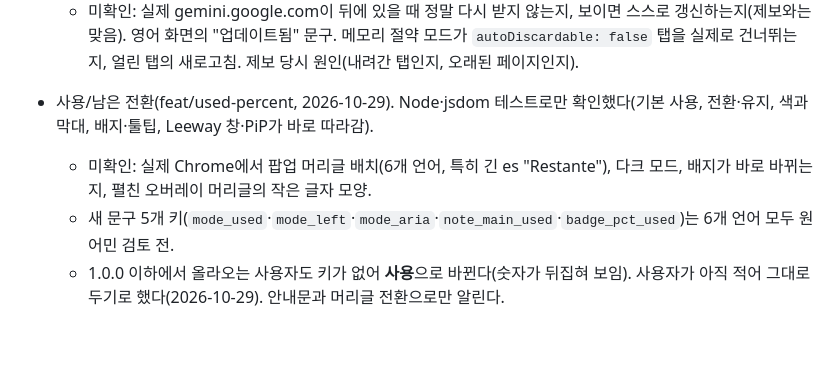
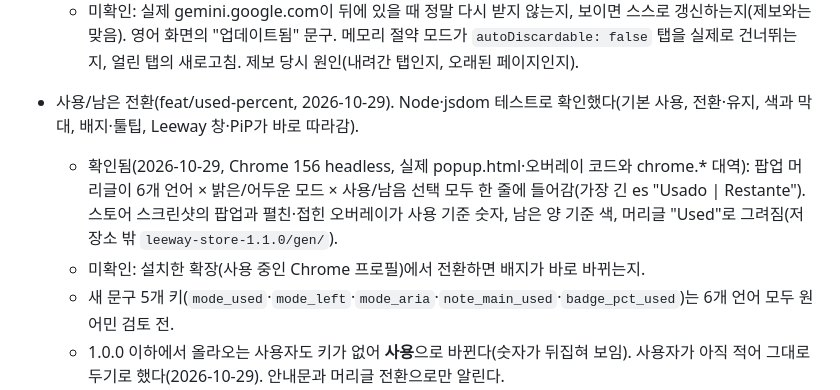
Before and after one commit to donasman/leeway, a Markdown page: CLAUDE.md, the part around the change. GitHub-like rendering; blank space fills up the shorter version.

```diff
--- a/CLAUDE.md
+++ b/CLAUDE.md
@@ -254,8 +254,10 @@ Gemini 값은 그 탭이 열려 있을 때만 갱신된다. 탭이 없으면 마
   - 확인됨: `REFRESH_IF_OLD`는 라운드 직후엔 읽지 않고, 31초 뒤엔 읽음.
   - 미확인: 실제 gemini.google.com이 뒤에 있을 때 정말 다시 받지 않는지, 보이면 스스로 갱신하는지(제보와는 맞음). 영어 화면의 "업데이트됨" 문구.
     메모리 절약 모드가 `autoDiscardable: false` 탭을 실제로 건너뛰는지, 얼린 탭의 새로고침. 제보 당시 원인(내려간 탭인지, 오래된 페이지인지).
-- 사용/남은 전환(feat/used-percent, 2026-10-29). Node·jsdom 테스트로만 확인했다(기본 사용, 전환·유지, 색과 막대, 배지·툴팁, Leeway 창·PiP가 바로 따라감).
-  - 미확인: 실제 Chrome에서 팝업 머리글 배치(6개 언어, 특히 긴 es "Restante"), 다크 모드, 배지가 바로 바뀌는지, 펼친 오버레이 머리글의 작은 글자 모양.
+- 사용/남은 전환(feat/used-percent, 2026-10-29). Node·jsdom 테스트로 확인했다(기본 사용, 전환·유지, 색과 막대, 배지·툴팁, Leeway 창·PiP가 바로 따라감).
+  - 확인됨(2026-10-29, Chrome 156 headless, 실제 popup.html·오버레이 코드와 chrome.* 대역): 팝업 머리글이 6개 언어 × 밝은/어두운 모드 × 사용/남음 선택 모두 한 줄에 들어감(가장 긴 es "Usado | Restante").
+    스토어 스크린샷의 팝업과 펼친·접힌 오버레이가 사용 기준 숫자, 남은 양 기준 색, 머리글 "Used"로 그려짐(저장소 밖 `leeway-store-1.1.0/gen/`).
+  - 미확인: 설치한 확장(사용 중인 Chrome 프로필)에서 전환하면 배지가 바로 바뀌는지.
   - 새 문구 5개 키(`mode_used`·`mode_left`·`mode_aria`·`note_main_used`·`badge_pct_used`)는 6개 언어 모두 원어민 검토 전.
   - 1.0.0 이하에서 올라오는 사용자도 키가 없어 **사용**으로 바뀐다(숫자가 뒤집혀 보임). 사용자가 아직 적어 그대로 두기로 했다(2026-10-29). 안내문과 머리글 전환으로만 알린다.
 
```
Also changed, not shown: docs/ROADMAP.md (+12 -11 lines).
